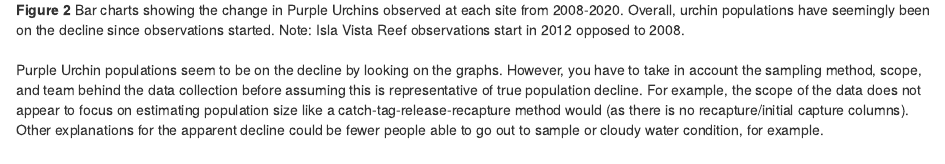
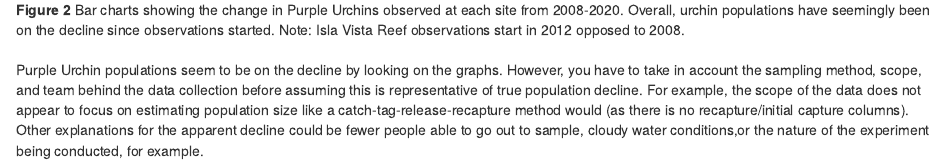
Before and after one commit to German-Sil/a3-task3-task4-gs, an R Markdown document (code/a3_task3_german_silva.Rmd): the page in a window 1100 px wide, from 3460 px down. Rendered offline with R 4.5, knitr and Pandoc, with nearby package versions; column names are cleaned by a stand-in for the janitor package.

Commit message:
added more explanation to section 2 discussion

````diff
--- a/code/a3_task3_german_silva.Rmd
+++ b/code/a3_task3_german_silva.Rmd
@@ -113,4 +113,4 @@ ggplot(data = purple_urchin_sites, aes(x = year, y = observed)) + # sets what da
 ```
 #
 
-Purple Urchin populations seem to be on the decline by looking on the graphs. However, you have to take in account the sampling method, scope, and team behind the data collection before assuming this is representative of true population decline. For example, the scope of the data does not appear to focus on estimating population size like a catch-tag-release-recapture method would (as there is no recapture/initial capture columns). Other explanations for the apparent decline could be fewer people able to go out to sample or cloudy water condition, for example.
+Purple Urchin populations seem to be on the decline by looking on the graphs. However, you have to take in account the sampling method, scope, and team behind the data collection before assuming this is representative of true population decline. For example, the scope of the data does not appear to focus on estimating population size like a catch-tag-release-recapture method would (as there is no recapture/initial capture columns). Other explanations for the apparent decline could be fewer people able to go out to sample, cloudy water conditions,or the nature of the experiment being conducted, for example.
````
Also changed, not shown: code/a3_task3_german_silva.html.
